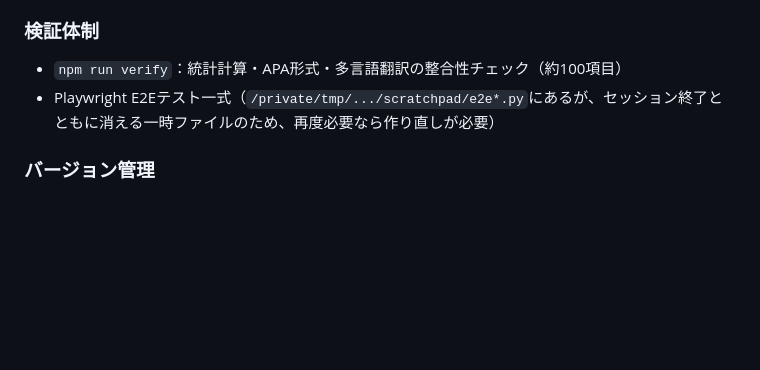
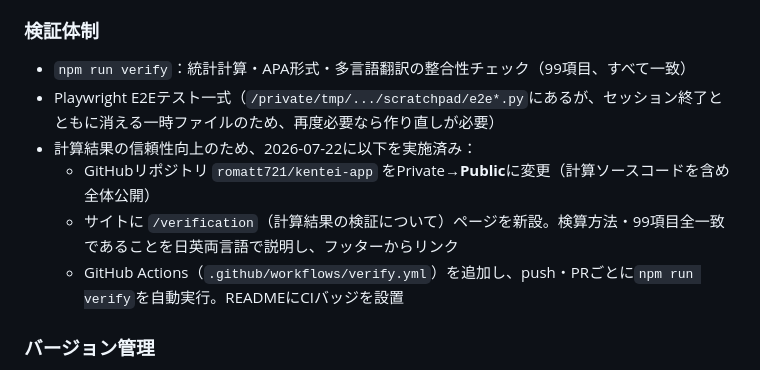
Before and after one commit to romatt721/kentei-app, a Markdown page: LAUNCH_CHECKLIST.md, the part around the change. GitHub-like rendering; blank space fills up the shorter version.

Commit message:
Update LAUNCH_CHECKLIST: record repo public, verification page, CI

```diff
--- a/LAUNCH_CHECKLIST.md
+++ b/LAUNCH_CHECKLIST.md
@@ -41,8 +41,12 @@
 - `vercel.json` を追加済み（Vercelにデプロイした際、`/privacy`等への直接アクセスやリロードで404にならないようにするSPAルーティング設定）
 
 ### 検証体制
-- `npm run verify`：統計計算・APA形式・多言語翻訳の整合性チェック（約100項目）
+- `npm run verify`：統計計算・APA形式・多言語翻訳の整合性チェック（99項目、すべて一致）
 - Playwright E2Eテスト一式（`/private/tmp/.../scratchpad/e2e*.py`にあるが、セッション終了とともに消える一時ファイルのため、再度必要なら作り直しが必要）
+- 計算結果の信頼性向上のため、2026-07-22に以下を実施済み：
+  - GitHubリポジトリ `romatt721/kentei-app` をPrivate→**Public**に変更（計算ソースコードを含め全体公開）
+  - サイトに `/verification`（計算結果の検証について）ページを新設。検算方法・99項目全一致であることを日英両言語で説明し、フッターからリンク
+  - GitHub Actions（`.github/workflows/verify.yml`）を追加し、push・PRごとに`npm run verify`を自動実行。READMEにCIバッジを設置
 
 ### バージョン管理
 - `git init`済み、最初のコミット作成済み（2026-07-21）
```
